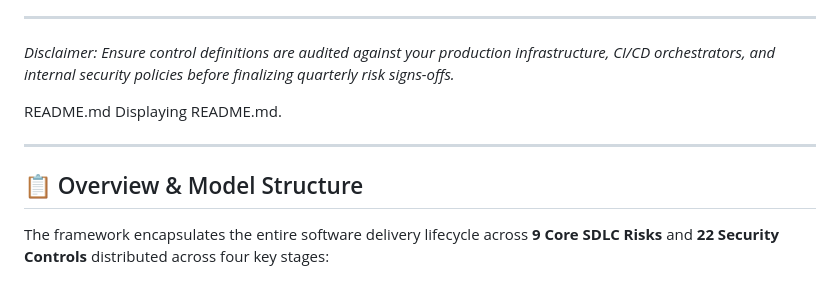
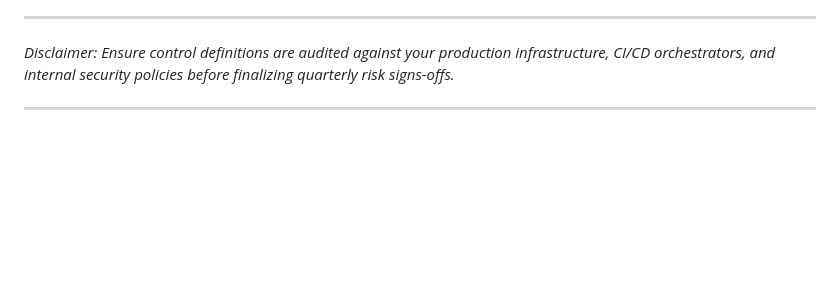
Before and after one commit to hlaingminnpaing/sdlc-rcsa, a Markdown page: README.md, the part around the change. Drawn GitHub-style; blank space fills up the shorter version.

```diff
--- a/README.md
+++ b/README.md
@@ -156,11 +156,4 @@ This framework is built to be an evolving, living repository.
 ---
 *Disclaimer: Ensure control definitions are audited against your production infrastructure, CI/CD orchestrators, and internal security policies before finalizing quarterly risk signs-offs.*
 
-README.md
-Displaying README.md.
-
 ---
-
-## 📋 Overview & Model Structure
-
-The framework encapsulates the entire software delivery lifecycle across **9 Core SDLC Risks** and **22 Security Controls** distributed across four key stages:
```
